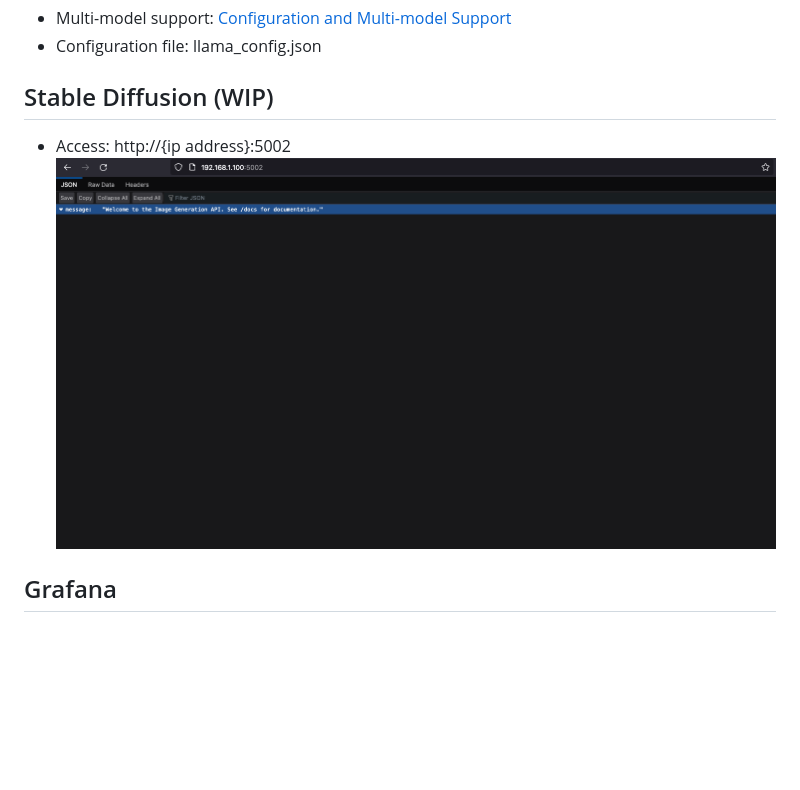
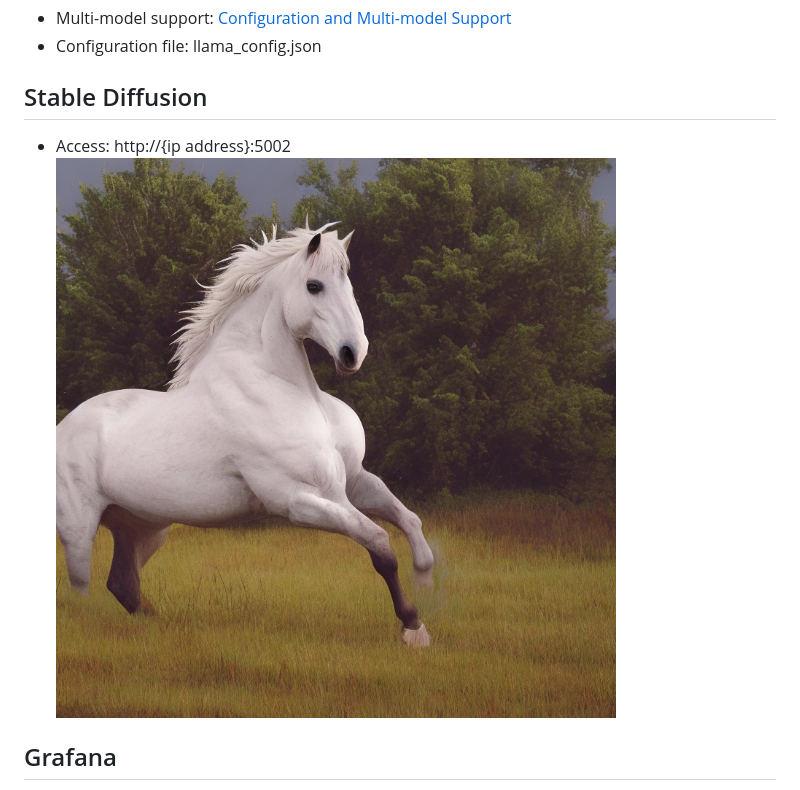
Before and after one commit to xmichaelmason/llama-docker, a Markdown page: README.md, the part around the change. Drawn GitHub-style; pictures changed too: assets/0.png (added); blank space fills up the shorter version.

```diff
--- a/README.md
+++ b/README.md
@@ -41,9 +41,9 @@ docker exec -it {container id} /bin/bash # enter container cli
 - Multi-model support: [Configuration and Multi-model Support](https://llama-cpp-python.readthedocs.io/en/latest/server/#configuration-and-multi-model-support)
 - Configuration file: llama_config.json
 
-## Stable Diffusion (WIP)
+## Stable Diffusion
 - Access: http://{ip address}:5002
-![Stable Diffusion](assets/sd_init.png)
+![Stable Diffusion](assets/0.png)
 
 ## Grafana
 - http://{ip address}:7000
```
